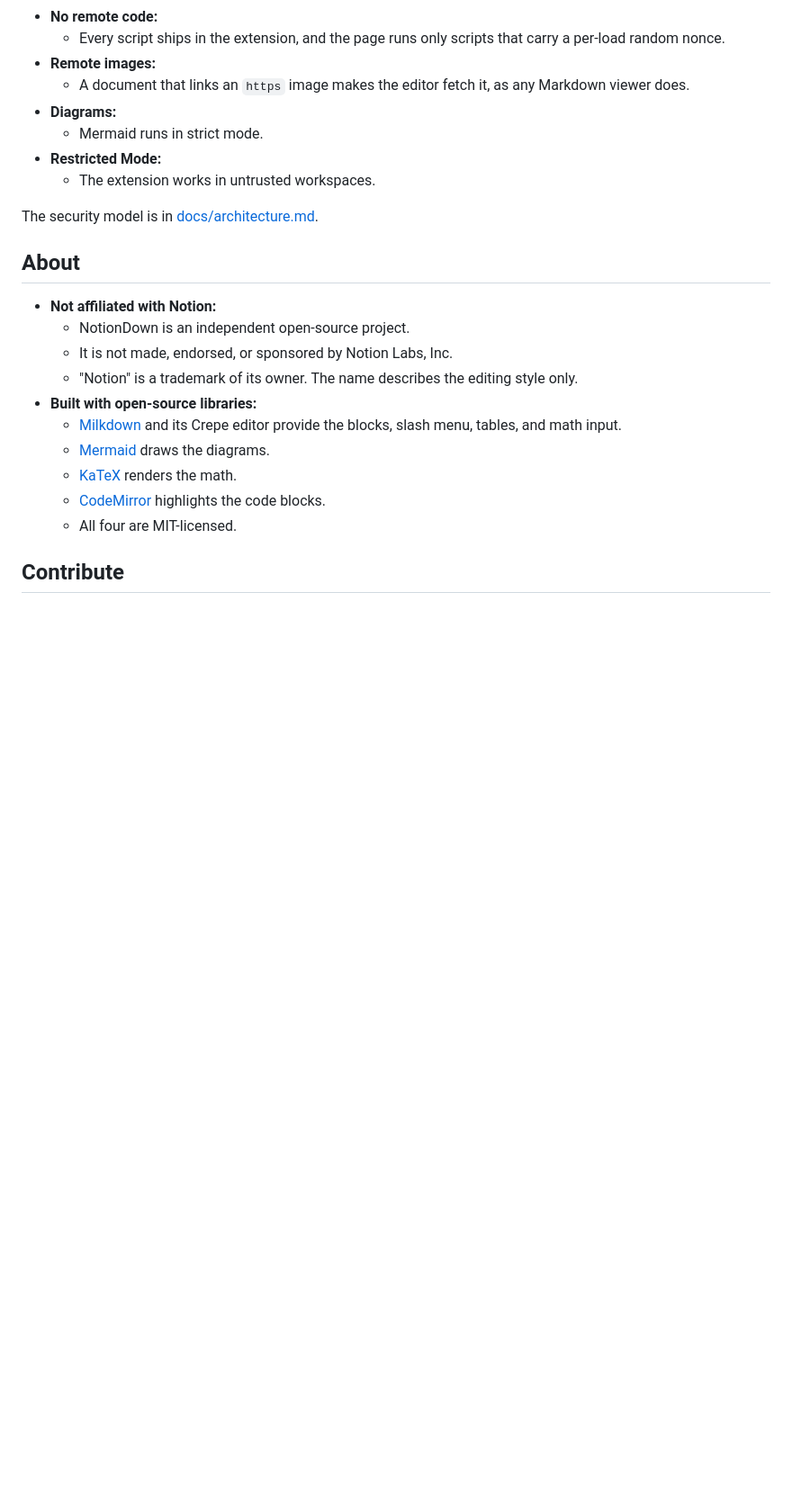
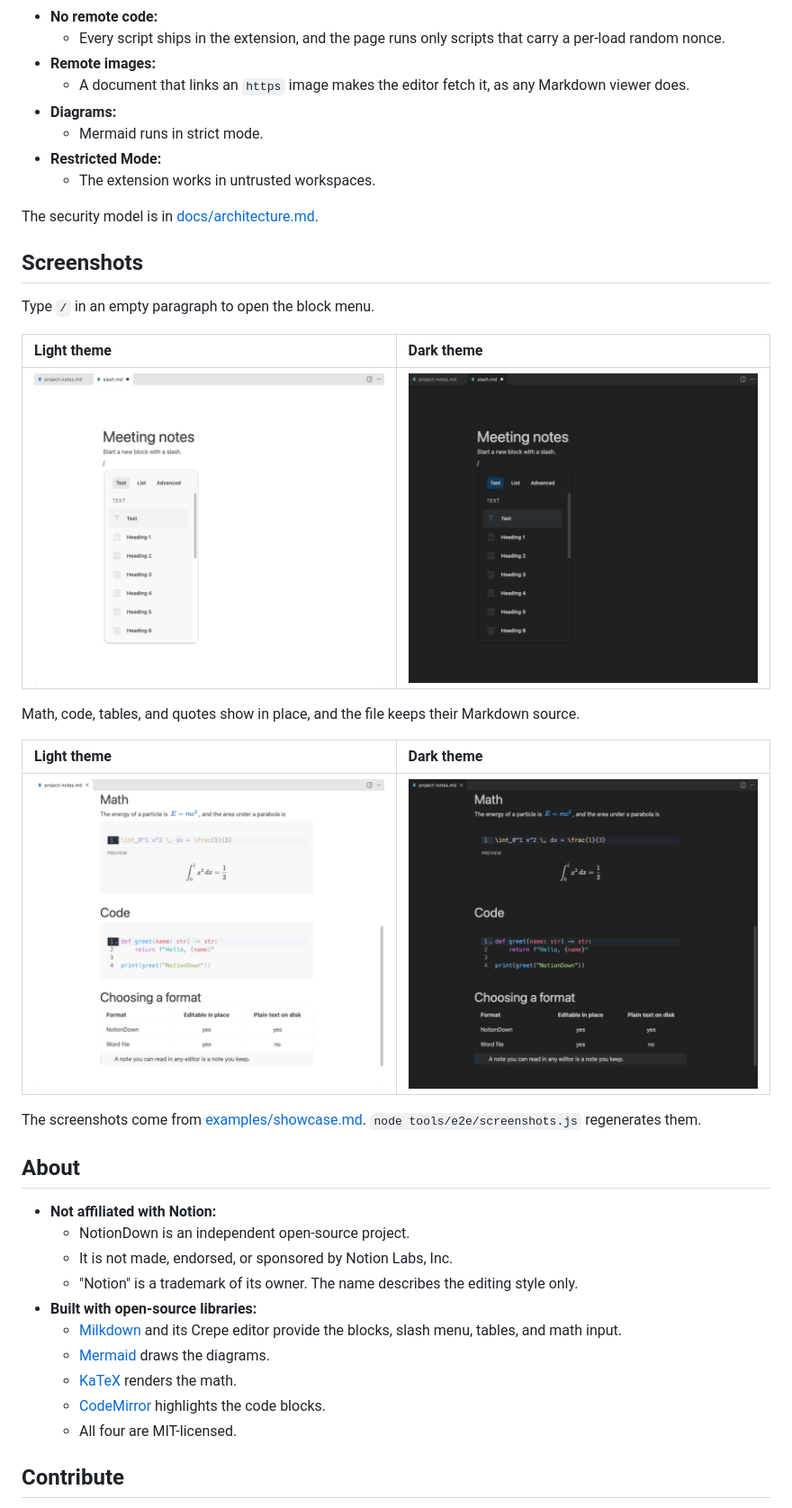
Before and after one commit to kanad13/NotionDown, a Markdown page: readme.md, the part around the change printed below. Shown: that part at 90% size. GitHub-like rendering; pictures changed too: assets/screenshots/details-dark.png (added), assets/screenshots/details-light.png (added), assets/screenshots/slash-dark.png (added); blank space fills up the shorter version.

```diff
--- a/readme.md
+++ b/readme.md
@@ -80,6 +86,22 @@ NotionDown opens a Markdown file as a block editor. There is no split screen and
 
 The security model is in [docs/architecture.md](docs/architecture.md#security-model).
 
+## Screenshots
+
+Type `/` in an empty paragraph to open the block menu.
+
+| Light theme                                                      | Dark theme                                                      |
+| :--------------------------------------------------------------- | :-------------------------------------------------------------- |
+| ![The slash menu, light theme](assets/screenshots/slash-light.png) | ![The slash menu, dark theme](assets/screenshots/slash-dark.png) |
+
+Math, code, tables, and quotes show in place, and the file keeps their Markdown source.
+
+| Light theme                                                                  | Dark theme                                                                  |
+| :--------------------------------------------------------------------------- | :-------------------------------------------------------------------------- |
+| ![Math, code, a table, and a quote, light theme](assets/screenshots/details-light.png) | ![Math, code, a table, and a quote, dark theme](assets/screenshots/details-dark.png) |
+
+The screenshots come from [examples/showcase.md](examples/showcase.md). `node tools/e2e/screenshots.js` regenerates them.
+
 ## About
 
 - **Not affiliated with Notion:**
```
Also changed, not shown: other parts of readme.md (+6 -0 lines), examples/showcase.md (added, +44 -0 lines), assets/screenshots/overview-dark.png (added), assets/screenshots/overview-light.png (added), 3 other files.
